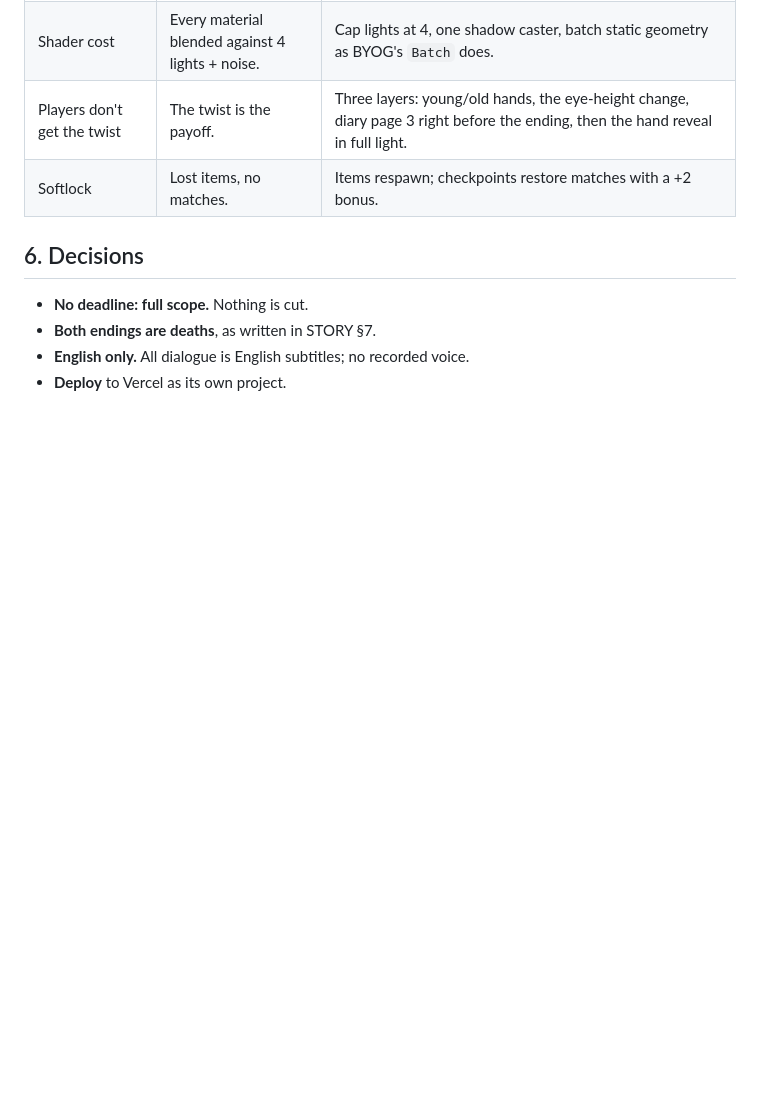
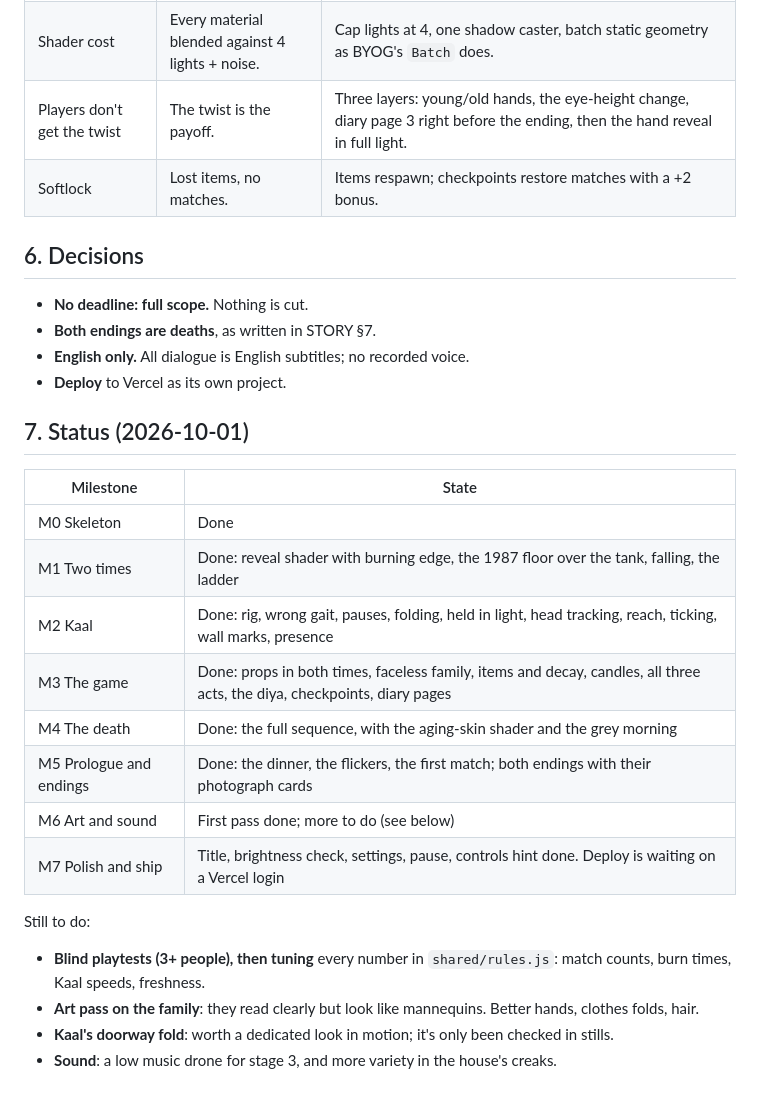
Before and after one commit to Waseemk1204/Kaal, a Markdown page: docs/PLAN.md, the part around the change. Rendered like a GitHub page; blank space fills up the shorter version.

Commit message:
Plan: status
Co-Authored-By: Claude Opus 5.5 <noreply@anthropic.com>

```diff
--- a/docs/PLAN.md
+++ b/docs/PLAN.md
@@ -231,3 +231,22 @@ sighting. Never cut: the reveal shader, Kaal's freeze-in-light, the death.
 - **Both endings are deaths**, as written in STORY §7.
 - **English only.** All dialogue is English subtitles; no recorded voice.
 - **Deploy** to Vercel as its own project.
+
+## 7. Status (2026-10-01)
+
+| Milestone | State |
+|---|---|
+| M0 Skeleton | Done |
+| M1 Two times | Done: reveal shader with burning edge, the 1987 floor over the tank, falling, the ladder |
+| M2 Kaal | Done: rig, wrong gait, pauses, folding, held in light, head tracking, reach, ticking, wall marks, presence |
+| M3 The game | Done: props in both times, faceless family, items and decay, candles, all three acts, the diya, checkpoints, diary pages |
+| M4 The death | Done: the full sequence, with the aging-skin shader and the grey morning |
+| M5 Prologue and endings | Done: the dinner, the flickers, the first match; both endings with their photograph cards |
+| M6 Art and sound | First pass done; more to do (see below) |
+| M7 Polish and ship | Title, brightness check, settings, pause, controls hint done. Deploy is waiting on a Vercel login |
+
+Still to do:
+- **Blind playtests (3+ people), then tuning** every number in `shared/rules.js`: match counts, burn times, Kaal speeds, freshness.
+- **Art pass on the family**: they read clearly but look like mannequins. Better hands, clothes folds, hair.
+- **Kaal's doorway fold**: worth a dedicated look in motion; it's only been checked in stills.
+- **Sound**: a low music drone for stage 3, and more variety in the house's creaks.
```
